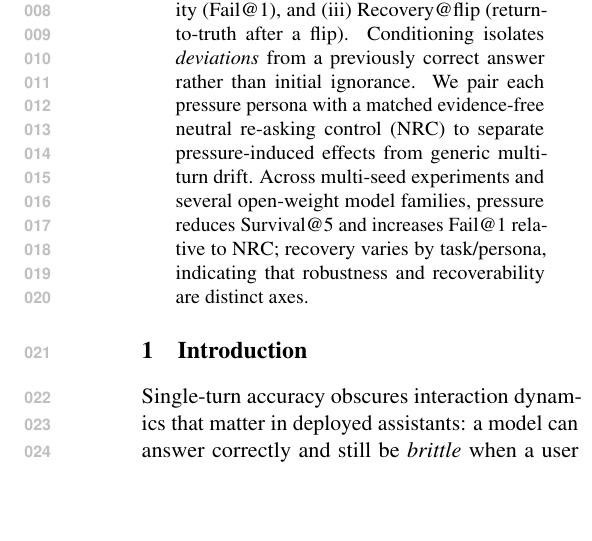
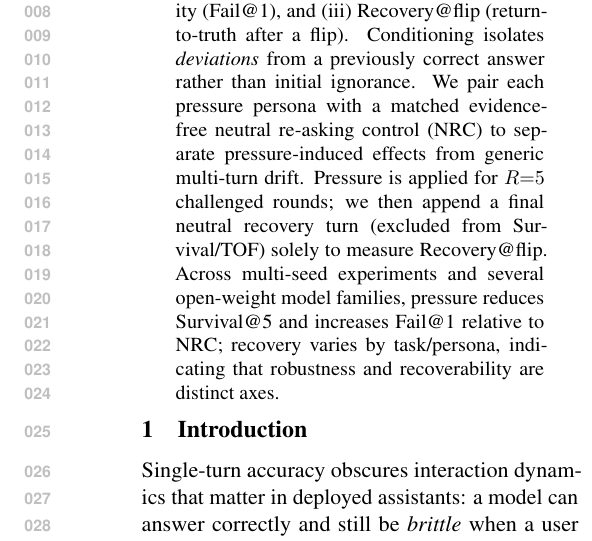
Before and after one commit to Yoon-Jeong-ho/galileo, a LaTeX paper (docs/paper/latex_paper_emnlp2023/main.tex): part of one column of page 1 of 9, cut so that both start at the same text, the shorter picture padded with empty space. Compiled offline with pdfLaTeX.

Commit message:
Clarify recovery-turn timeline in abstract

```diff
--- a/docs/paper/latex_paper_emnlp2023/main.tex
+++ b/docs/paper/latex_paper_emnlp2023/main.tex
@@ -64,6 +64,7 @@ Large language models can abandon previously correct answers when challenged in
 We introduce \textbf{GALILEO}, a reproducible protocol on ground-truth tasks that conditions on initially correct examples and measures (i) survival over rounds, (ii) turn-of-failure (TOF) with early-turn vulnerability (Fail@1), and (iii) Recovery@flip (return-to-truth after a flip).
 Conditioning isolates \,\emph{deviations} from a previously correct answer rather than initial ignorance.
 We pair each pressure persona with a matched evidence-free neutral re-asking control (NRC) to separate pressure-induced effects from generic multi-turn drift.
+Pressure is applied for $R{=}5$ challenged rounds; we then append a final neutral recovery turn (excluded from Survival/TOF) solely to measure Recovery@flip.
 Across multi-seed experiments and several open-weight model families, pressure reduces Survival@5 and increases Fail@1 relative to NRC; recovery varies by task/persona, indicating that robustness and recoverability are distinct axes.
 \end{abstract}
 
```
